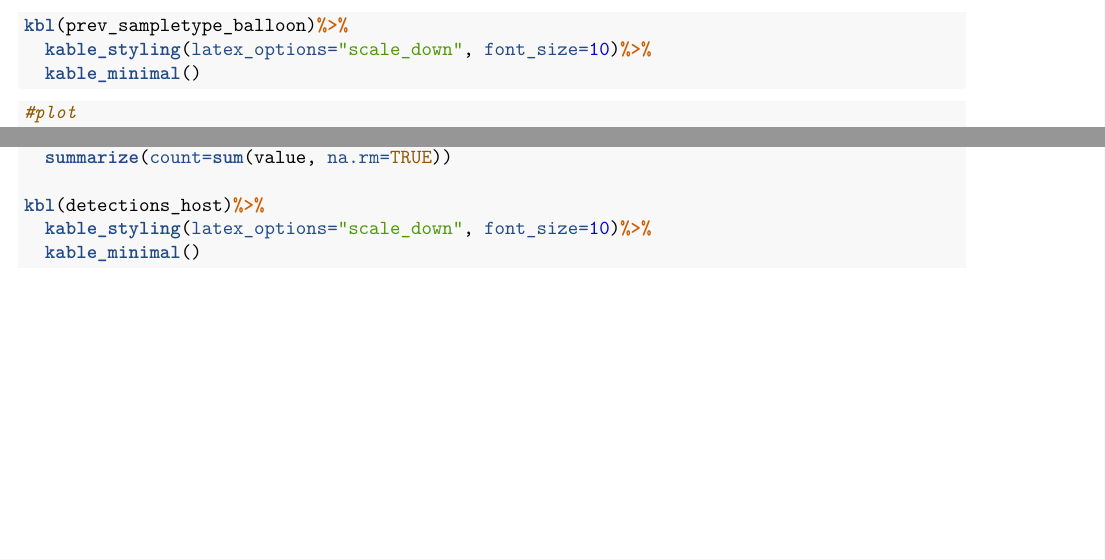
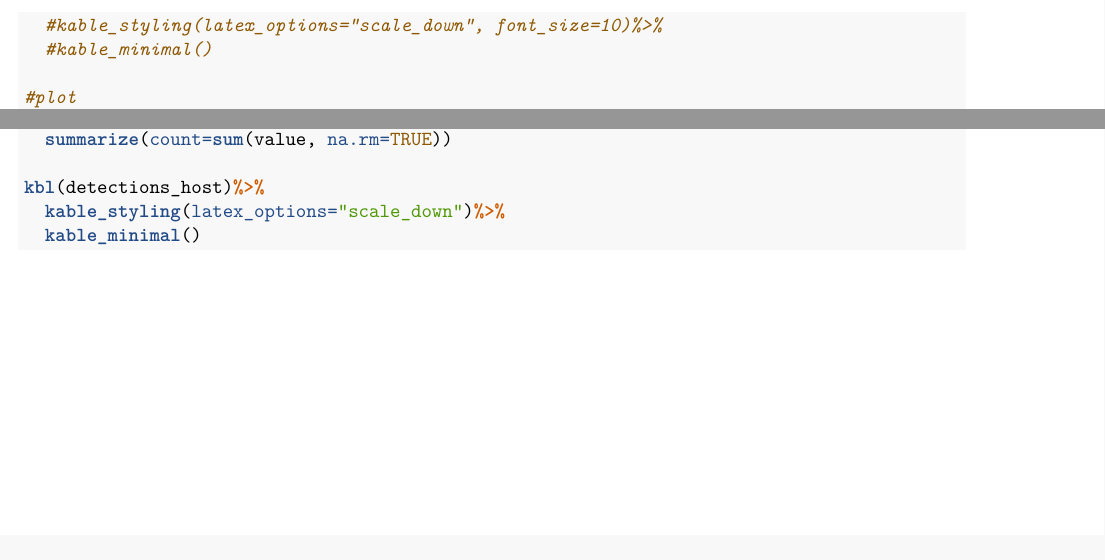
Before and after one commit to kjojess/ECoMiD-household-MST-markers, an R Markdown document (MST marker prevalence/Prevalence bubble plot.Rmd): two parts of pages 4 and 7 of 8 before the commit and two parts of pages 4 and 6 of 7 after it, joined at a grey line, cut at the place of the change. Rendered offline with R 4.5, knitr and Pandoc, then LaTeX, with nearby package versions; both versions are drawn in the output format of the newer one.

Commit message:
commented for clarity

````diff
--- a/MST marker prevalence/Prevalence bubble plot.Rmd
+++ b/MST marker prevalence/Prevalence bubble plot.Rmd
@@ -2,7 +2,7 @@
 title: "MST marker bubble plots"
 author: "Kelsey Jesser"
 date: "9/22/2022"
-output: html_document
+output: pdf_document
 ---
 **Prevalence of MST markers in Ecuadorian household samples**
 
@@ -112,7 +112,3 @@ prev_sampletype<-data.frame(Sample_Type=counts$Sample_Type,
 prev_sampletype_balloon<-prev_sampletype %>%
   subset(Assay != "Human_positive" & Assay != "Any_positive" & Assay != "Any_animal_pos" & Assay != "Any_source_spec_pos")
 
-
-kbl(prev_sampletype_balloon)%>%
-  kable_styling(latex_options="scale_down", font_size=10)%>%
-  kable_minimal()
@@ -119,3 +116,5 @@ kbl(prev_sampletype_balloon)%>%
+  #kable_styling(latex_options="scale_down", font_size=10)%>%
+  #kable_minimal()
 
 #plot
 prev_sampletype_balloon$Assay <- factor(prev_sampletype_balloon$Assay, levels = c("Rum2Bac", "Pig2Bac", "GFD", "DG37", "HF183", "GenBac"))
@@ -182,7 +180,7 @@ detections_host<-prev%>%
   summarize(count=sum(value, na.rm=TRUE))
 
 kbl(detections_host)%>%
-  kable_styling(latex_options="scale_down", font_size=10)%>%
+  kable_styling(latex_options="scale_down")%>%
   kable_minimal()
 
 ```
````
Also changed, not shown: MST marker prevalence/Prevalence-bubble-plot.html (deleted), MST marker prevalence/Prevalence-bubble-plot.pdf (added), MST marker prevalence/Prevalence bubble plot.Rmd (6 more changed lines).
